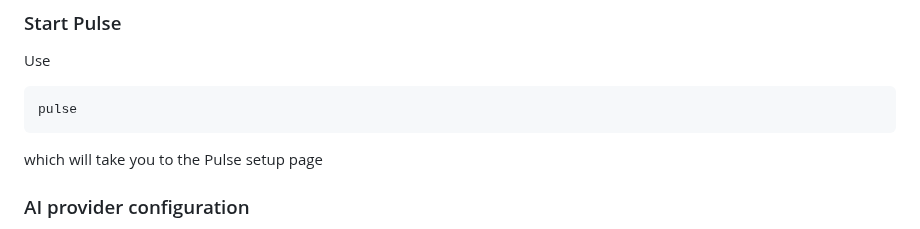
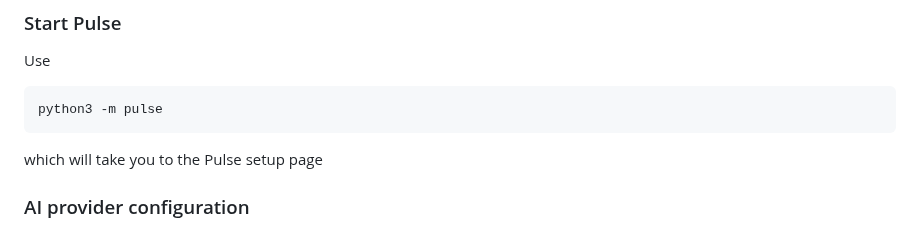
Before and after one commit to codeyash09/PulseML, a Markdown page: README.md, the part around the change. Rendered like a GitHub page.

Commit message:
Change pulse command to python3 -m pulse
Update command in README for Pulse setup

````diff
--- a/README.md
+++ b/README.md
@@ -35,7 +35,7 @@ python -c "import pulse; print('Pulse installed successfully')"
 Use
 
 ```bash
-pulse
+python3 -m pulse
 ```
 
 which will take you to the Pulse setup page
````
